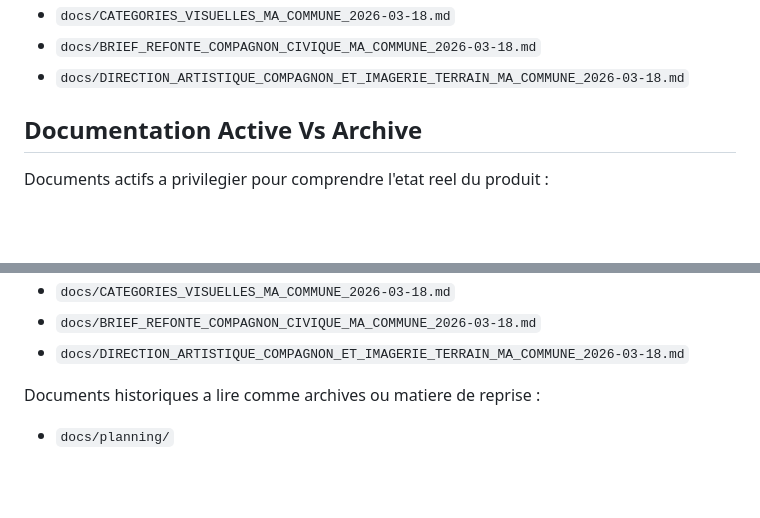
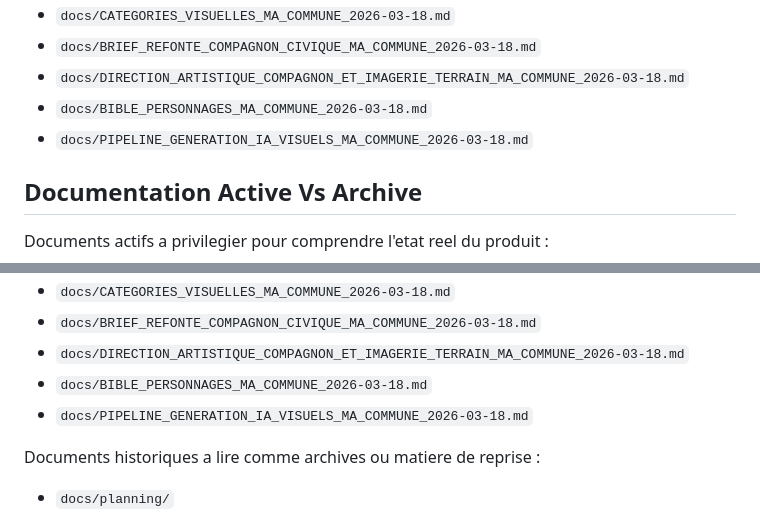
Before and after one commit to Tarzzan/ccds-app-citoyenne, a Markdown page: README.md, 2 parts joined by grey strips. GitHub-like rendering; blank space fills up the shorter version.

Commit message:
docs: add character bible and ai visual pipeline

```diff
--- a/README.md
+++ b/README.md
@@ -27,6 +27,8 @@ Voir les documents de cadrage actifs :
 - `docs/CATEGORIES_VISUELLES_MA_COMMUNE_2026-03-18.md`
 - `docs/BRIEF_REFONTE_COMPAGNON_CIVIQUE_MA_COMMUNE_2026-03-18.md`
 - `docs/DIRECTION_ARTISTIQUE_COMPAGNON_ET_IMAGERIE_TERRAIN_MA_COMMUNE_2026-03-18.md`
+- `docs/BIBLE_PERSONNAGES_MA_COMMUNE_2026-03-18.md`
+- `docs/PIPELINE_GENERATION_IA_VISUELS_MA_COMMUNE_2026-03-18.md`
 
 ## Documentation Active Vs Archive
 
@@ -44,6 +46,8 @@ Documents actifs a privilegier pour comprendre l'etat reel du produit :
 - `docs/CATEGORIES_VISUELLES_MA_COMMUNE_2026-03-18.md`
 - `docs/BRIEF_REFONTE_COMPAGNON_CIVIQUE_MA_COMMUNE_2026-03-18.md`
 - `docs/DIRECTION_ARTISTIQUE_COMPAGNON_ET_IMAGERIE_TERRAIN_MA_COMMUNE_2026-03-18.md`
+- `docs/BIBLE_PERSONNAGES_MA_COMMUNE_2026-03-18.md`
+- `docs/PIPELINE_GENERATION_IA_VISUELS_MA_COMMUNE_2026-03-18.md`
 
 Documents historiques a lire comme archives ou matiere de reprise :
 
```
Also changed, not shown: docs/BIBLE_PERSONNAGES_MA_COMMUNE_2026-03-18.md (added, +313 -0 lines), docs/PIPELINE_GENERATION_IA_VISUELS_MA_COMMUNE_2026-03-18.md (added, +199 -0 lines).
